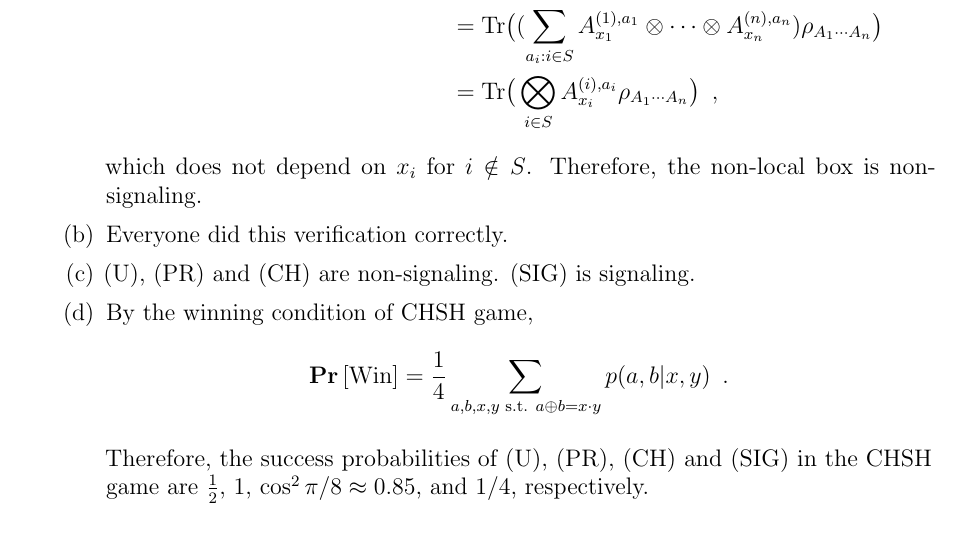
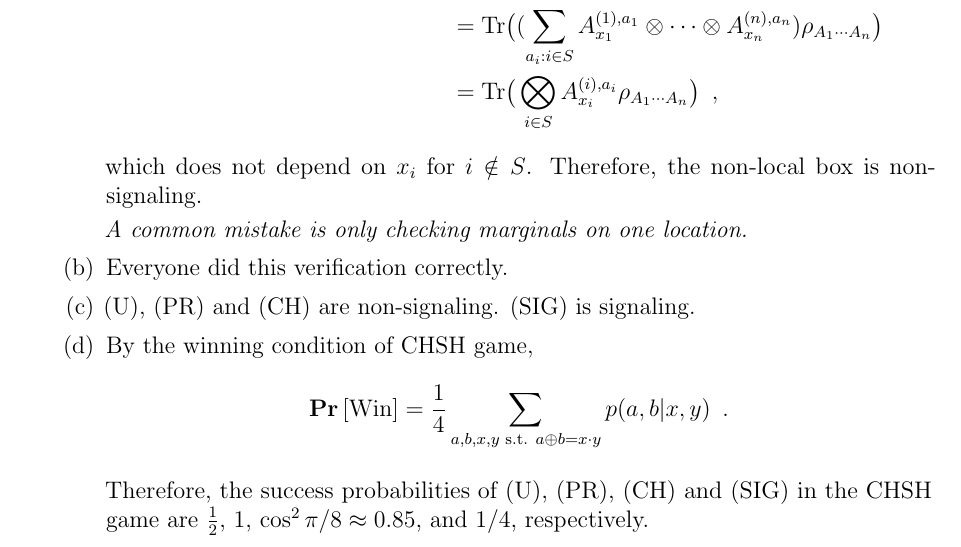
Before and after one commit to vidick/COM440Fall25, a LaTeX problem sheet (Homework/HW2Solutions.tex): part of page 3 of 4, cut so that both start at the same text. Compiled offline with pdfLaTeX.

Commit message:
hw2 solutions

```diff
--- a/Homework/HW2Solutions.tex
+++ b/Homework/HW2Solutions.tex
@@ -87,6 +87,8 @@ Finally, since the state $\ket{\psi}$ is invariant under permutation of any two
 &= \Tr\big( \bigotimes_{i \in S} A_{x_i}^{(i),a_i} \rho_{A_1\cdots A_n} \big)\enspace,
 \end{align*}
 which does not depend on $x_i$ for $i \notin S$. Therefore, the non-local box is non-signaling.
+
+\textit{A common mistake is only checking marginals on one location.}
 \item Everyone did this verification correctly.
 \item (U), (PR) and (CH) are non-signaling. (SIG) is signaling.
 \item By the winning condition of CHSH game,
```
Also changed, not shown: Homework/HW2Solutions.pdf.
